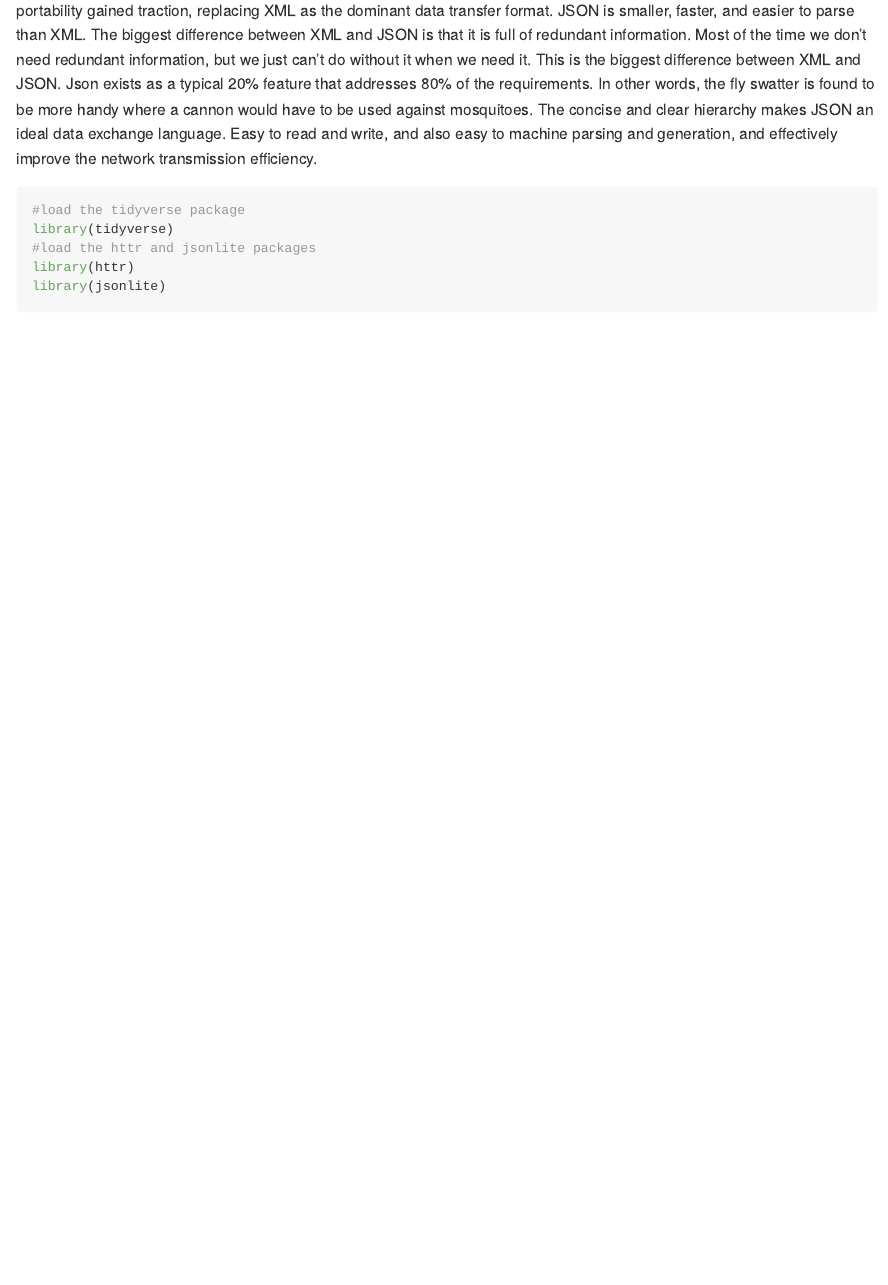
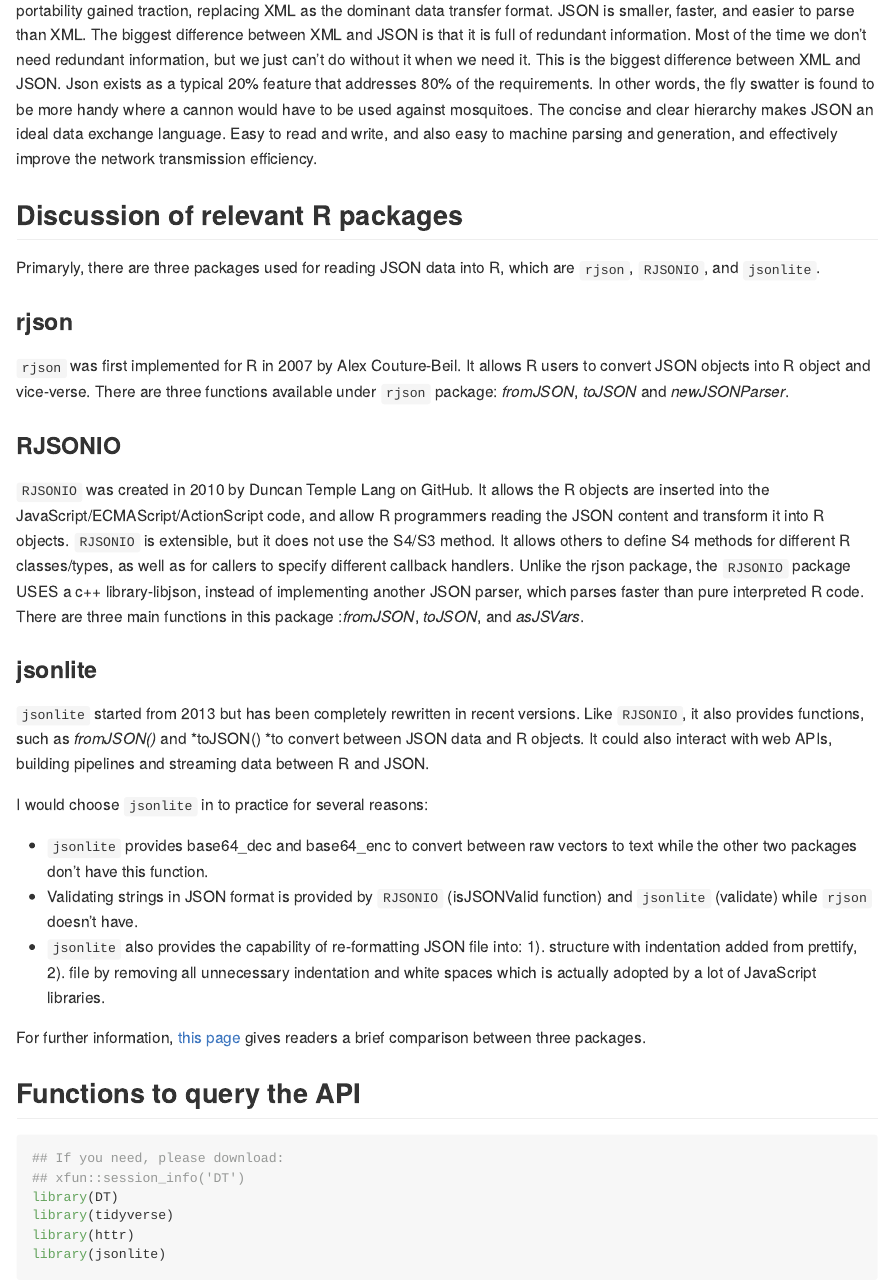
Before and after one commit to yxie27/Project1, an R Markdown document (README.Rmd): the page in a window 1100 px wide, from 800 px down. Rendered offline with R 4.5, knitr and Pandoc, with nearby package versions; some code elsewhere in the file could not run offline.

Commit message:
commit 3

````diff
--- a/README.Rmd
+++ b/README.Rmd
@@ -28,13 +28,43 @@ There is no other place where JSON is broadly used more than the Web. Now the da
 
 JSON was born because the details of XML integration into HTML vary from browser to browser. One drawback of XML formats, however, is the complexity of document construction and the need to transfer more bytes. In this case, JSON's portability gained traction, replacing XML as the dominant data transfer format. JSON is smaller, faster, and easier to parse than XML. The biggest difference between XML and JSON is that it is full of redundant information. Most of the time we don't need redundant information, but we just can't do without it when we need it. This is the biggest difference between XML and JSON. Json exists as a typical 20% feature that addresses 80% of the requirements. In other words, the fly swatter is found to be more handy where a cannon would have to be used against mosquitoes. The concise and clear hierarchy makes JSON an ideal data exchange language. Easy to read and write, and also easy to machine parsing and generation, and effectively improve the network transmission efficiency.
 
-```{r message=FALSE}
-#load the tidyverse package
+## Discussion of relevant R packages
+
+Primaryly, there are three packages used for reading JSON data into R, which are `rjson`, `RJSONIO`, and `jsonlite`.
+
+### rjson
+
+`rjson` was first implemented for R in 2007 by Alex Couture-Beil. It allows R users to convert JSON objects into R object and vice-verse. There are three functions available under `rjson` package: *fromJSON*, *toJSON* and *newJSONParser*.
+
+### RJSONIO
+
+`RJSONIO` was created in 2010 by Duncan Temple Lang on GitHub. It allows the R objects are inserted into the JavaScript/ECMAScript/ActionScript code, and allow R programmers reading the JSON content and transform it into R objects.  `RJSONIO` is extensible, but it does not use the S4/S3 method. It allows others to define S4 methods for different R classes/types, as well as for callers to specify different callback handlers. Unlike the rjson package, the `RJSONIO` package USES a c++ library-libjson, instead of implementing another JSON parser, which parses faster than pure interpreted R code. There are three main functions in this package :*fromJSON*, *toJSON*, and *asJSVars*.
+
+### jsonlite
+
+`jsonlite` started from 2013 but has been completely rewritten in recent versions. Like `RJSONIO`, it also provides functions, such as *fromJSON()* and *toJSON() *to convert between JSON data and R objects. It could also interact with web APIs, building pipelines and streaming data between R and JSON.
+
+I would choose `jsonlite` in to practice for several reasons:
+
+  * `jsonlite` provides base64_dec and base64_enc to convert between raw vectors to text while the other two packages don’t have this function.
+  * Validating strings in JSON format is provided by `RJSONIO` (isJSONValid function) and `jsonlite` (validate) while `rjson` doesn’t have.
+  * `jsonlite` also provides the capability of re-formatting JSON file into: 1). structure with indentation added from prettify, 2). file by removing all unnecessary indentation and white spaces which is actually adopted by a lot of JavaScript libraries.
+
+
+For further information, [this page](https://rstudio-pubs-static.s3.amazonaws.com/31702_9c22e3d1a0c44968a4a1f9656f1800ab.html) gives readers a brief comparison between three packages.
+
+## Functions to query the API
+
+```{r message=FALSE, warning=FALSE}
+## If you need, please download:
+## xfun::session_info('DT')
+library(DT)
 library(tidyverse)
-#load the httr and jsonlite packages
 library(httr)
 library(jsonlite)
 ```
+
+
 
 ```{r message=FALSE}
 #write a function
````
